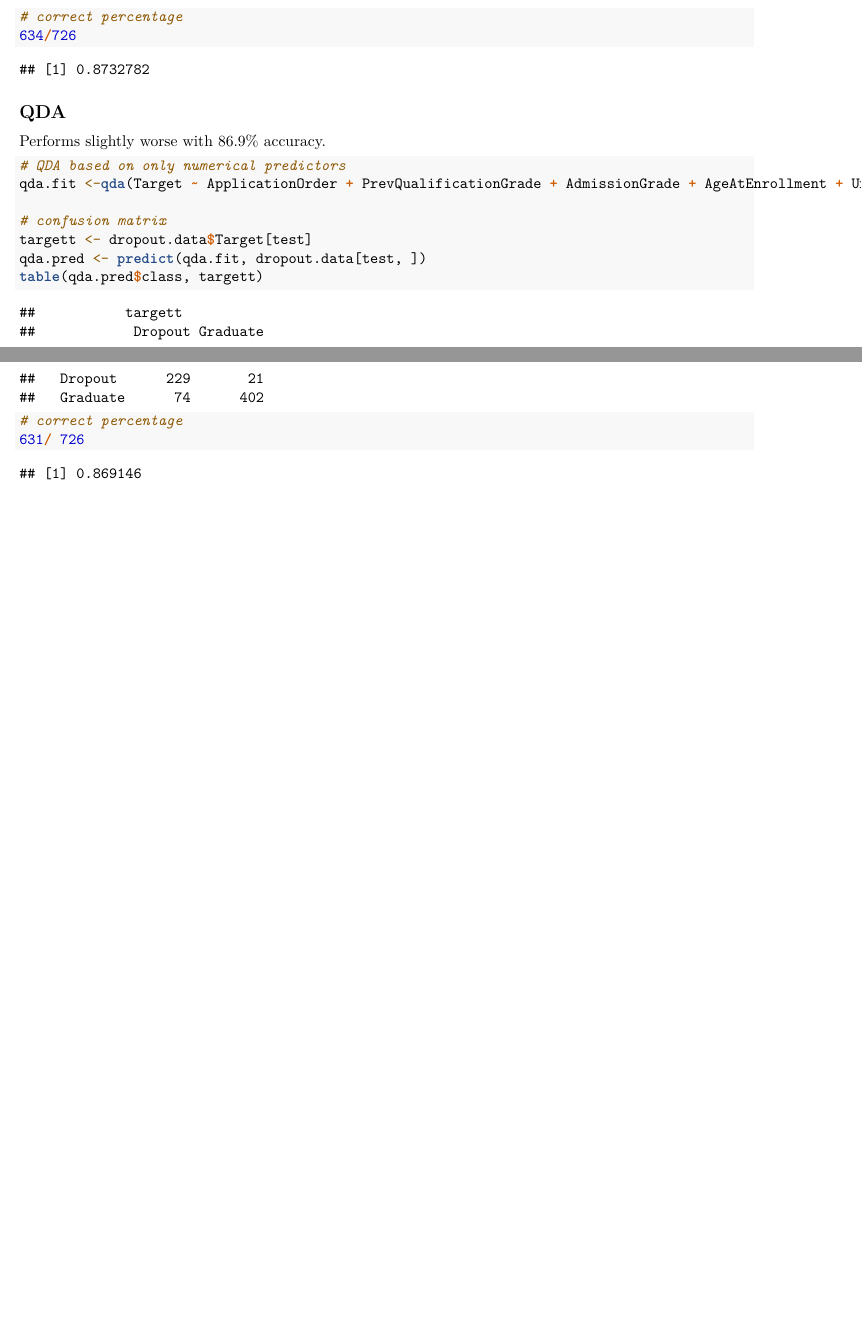
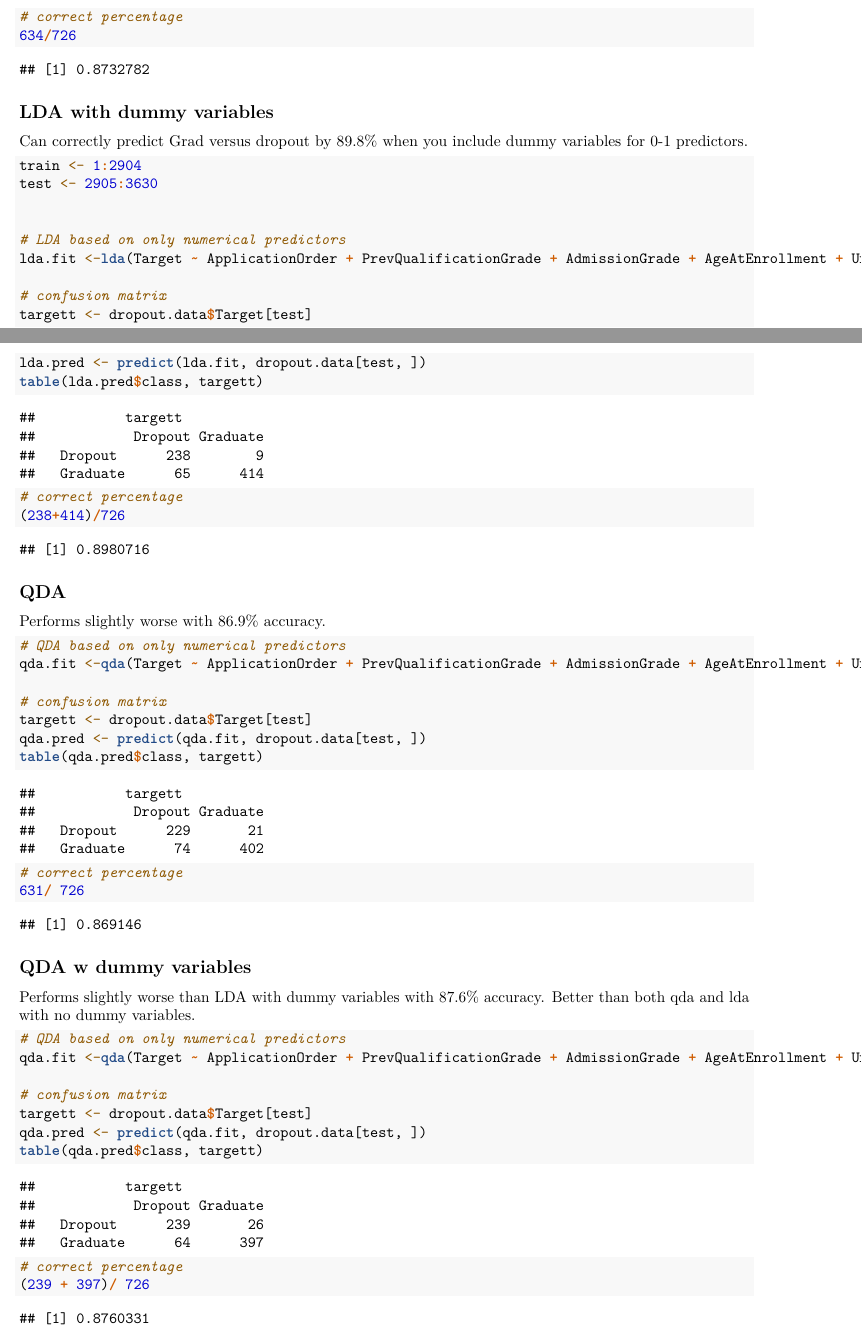
Before and after one commit to samiranc/DATA_474_Final_Project, an R Markdown document (PaigeCode.Rmd): two parts of pages 8 and 9 of 9, joined at a grey line, cut so that both start at the same text, the shorter picture padded with empty space. Rendered offline with R 4.5, knitr and Pandoc, then LaTeX, with nearby package versions.

Commit message:
Added dummy variables for LDA/QDA

````diff
--- a/PaigeCode.Rmd
+++ b/PaigeCode.Rmd
@@ -128,6 +128,28 @@ table(lda.pred$class, targett)
 ```
 
 
+## LDA with dummy variables
+Can correctly predict Grad versus dropout by 89.8% when you include dummy variables for 0-1 predictors.
+```{r}
+train <- 1:2904
+test <- 2905:3630
+
+
+# LDA based on only numerical predictors
+lda.fit <-lda(Target ~ ApplicationOrder + PrevQualificationGrade + AdmissionGrade + AgeAtEnrollment + Units1stCredited + Units1stEnrolled + Units1stEvaluated + Units1stApproved + Units1stGrade + Units1stWithoutEval + 	Units2ndCredited + Units2ndEnrolled + Units2ndEvaluated + Units2ndApproved + Units2ndGrade + Units2ndWithoutEval + UnemploymentRate + InflationRate + GDP + AttendanceTime + Displaced + SpecialNeeds + Gender + Debtor + TuitionUpToDate + ScholarshipHolder + InternationalStudent, data = dropout.data, subset = train)
+
+# confusion matrix
+targett <- dropout.data$Target[test]
+lda.pred <- predict(lda.fit, dropout.data[test, ])
+table(lda.pred$class, targett)
+
+# correct percentage
+(238+414)/726
+
+```
+
+
+
 ## QDA
 Performs slightly worse with 86.9% accuracy.
 ```{r}
@@ -142,3 +164,19 @@ table(qda.pred$class, targett)
 # correct percentage
 631/ 726
 ```
+
+
+## QDA w dummy variables
+Performs slightly worse than LDA with dummy variables with 87.6% accuracy. Better than both qda and lda with no dummy variables.
+```{r}
+# QDA based on only numerical predictors
+qda.fit <-qda(Target ~ ApplicationOrder + PrevQualificationGrade + AdmissionGrade + AgeAtEnrollment + Units1stCredited + Units1stEnrolled + Units1stEvaluated + Units1stApproved + Units1stGrade + Units1stWithoutEval + 	Units2ndCredited + Units2ndEnrolled + Units2ndEvaluated + Units2ndApproved + Units2ndGrade + Units2ndWithoutEval + UnemploymentRate + InflationRate + GDP + AttendanceTime + Displaced + SpecialNeeds + Gender + Debtor + TuitionUpToDate + ScholarshipHolder + InternationalStudent, data = dropout.data, subset = train)
+
+# confusion matrix
+targett <- dropout.data$Target[test]
+qda.pred <- predict(qda.fit, dropout.data[test, ])
+table(qda.pred$class, targett)
+
+# correct percentage
+(239 + 397)/ 726
+```
````
